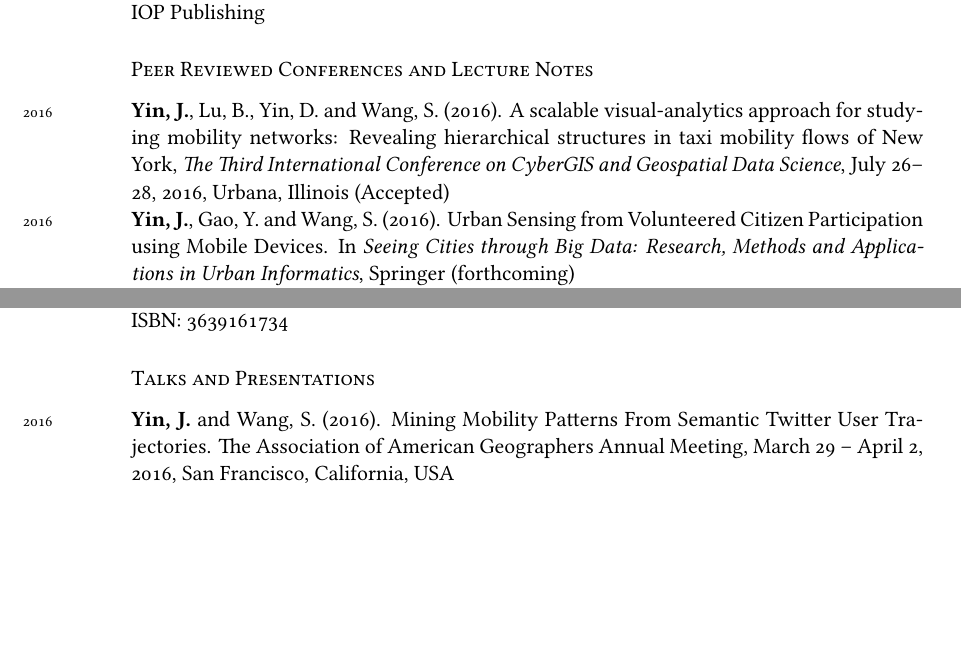
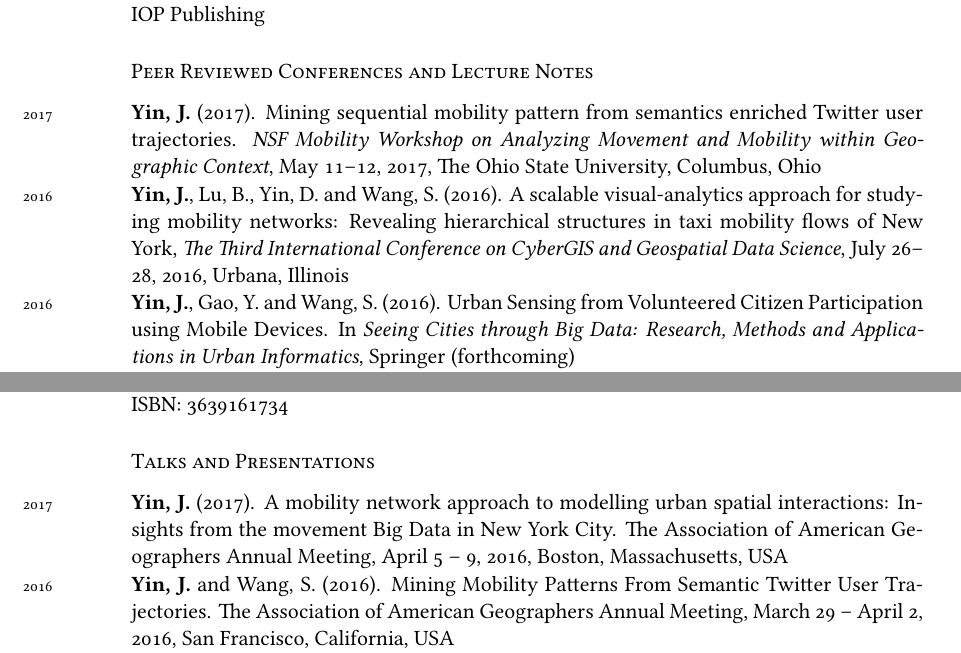
Before and after one commit to yinjunjun/CV, a LaTeX CV (CV_Yin.tex): two parts of pages 3 and 4 of 6, joined at a grey line, cut so that both start at the same text, the shorter picture padded with empty space. Compiled offline with XeLaTeX; a missing font is replaced by an installed copy or a similar font.

Commit message:
publication updates

```diff
--- a/CV_Yin.tex
+++ b/CV_Yin.tex
@@ -151,7 +151,8 @@ Science Research Award, $\$20,000$. Project dates: 12/04/2016—12/03/2017.
 
 \subsection*{Peer Reviewed Conferences and Lecture Notes}
 \noindent
-\years{2016}\textbf{Yin, J.}, Lu, B., Yin, D. and Wang, S. (2016). A scalable visual-analytics approach for studying mobility networks: Revealing hierarchical structures in taxi mobility flows of New York, \textit{The Third International Conference on CyberGIS and Geospatial Data Science}, July 26–28, 2016, Urbana, Illinois (Accepted)\\
+\years{2017}\textbf{Yin, J.} (2017). Mining sequential mobility pattern from semantics enriched Twitter user trajectories. \textit{NSF Mobility Workshop on Analyzing Movement and Mobility within Geographic Context}, May 11–12, 2017, The Ohio State University, Columbus, Ohio\\
+\years{2016}\textbf{Yin, J.}, Lu, B., Yin, D. and Wang, S. (2016). A scalable visual-analytics approach for studying mobility networks: Revealing hierarchical structures in taxi mobility flows of New York, \textit{The Third International Conference on CyberGIS and Geospatial Data Science}, July 26–28, 2016, Urbana, Illinois\\
 \years{2016}\textbf{Yin, J.}, Gao, Y. and Wang, S. (2016). Urban Sensing from Volunteered Citizen Participation using Mobile Devices. In \emph{Seeing Cities through Big Data: Research, Methods and Applications in Urban Informatics}, Springer (forthcoming)\\
 \years{2015}Soliman, A., \textbf{Yin, J}, Soltani, K., Padmanabhan, A., and Wang, S. (2015). Where Chicagoans tweet the most: Semantic analysis of preferential return locations of Twitter users, \emph{1st International Workshop on Smart Cities and Urban Analytics 2015, 23rd ACM SIGSPATIAL International Conference on Advances in Geographic Information Systems}\\
 \years{2014}\textbf{Yin, J.} and Wang, S. (2014). Understanding the Evolvements of Natural Cities from Nighttime Light Images: A CyberGIS-Enhanced Approach to Large Scale Geospatial Data Analysis, \textit{The Second International Conference on CyberGIS and Geodesign}, August 19-21, 2014, Redlands, California\\
@@ -168,6 +169,7 @@ Science Research Award, $\$20,000$. Project dates: 12/04/2016—12/03/2017.
 \years{2009} \textbf{Yin, J.} (2009), \emph{The Topological Patterns of Urban Street Networks: Exploring the topological patterns of urban street networks from analytical and visual perspectives}, VDM: Germany, ISBN: 3639161734
 
 \subsection*{Talks and Presentations}
+\years{2017}\textbf{Yin, J.} (2017). A mobility network approach to modelling urban spatial interactions: Insights from the movement Big Data in New York City. The Association of American Geographers Annual Meeting, April 5 – 9, 2016, Boston, Massachusetts, USA\\
 \years{2016}\textbf{Yin, J.} and Wang, S. (2016). Mining Mobility Patterns From Semantic Twitter User Trajectories. The Association of American Geographers Annual Meeting, March 29 – April 2, 2016, San Francisco, California, USA\\
 \years{2015}\textbf{Yin, J.} and Wang, S. (2015). Finding community structures of UK cities based on large-scale Twitter user mobility patterns, \textit{Association of American Geographers Annual Meeting, Chicago, 2015}, April 21-25, 2015, Chicago, Illinois, USA\\
 \years{2011} \textbf{Yin, J.} (2011), Web-service based Mobile Geospatial Application Development using Python, \textit{PyCon 2011}, Dublin, Oct 8-9
```
Also changed, not shown: CV_Yin.pdf, 3 other files.
